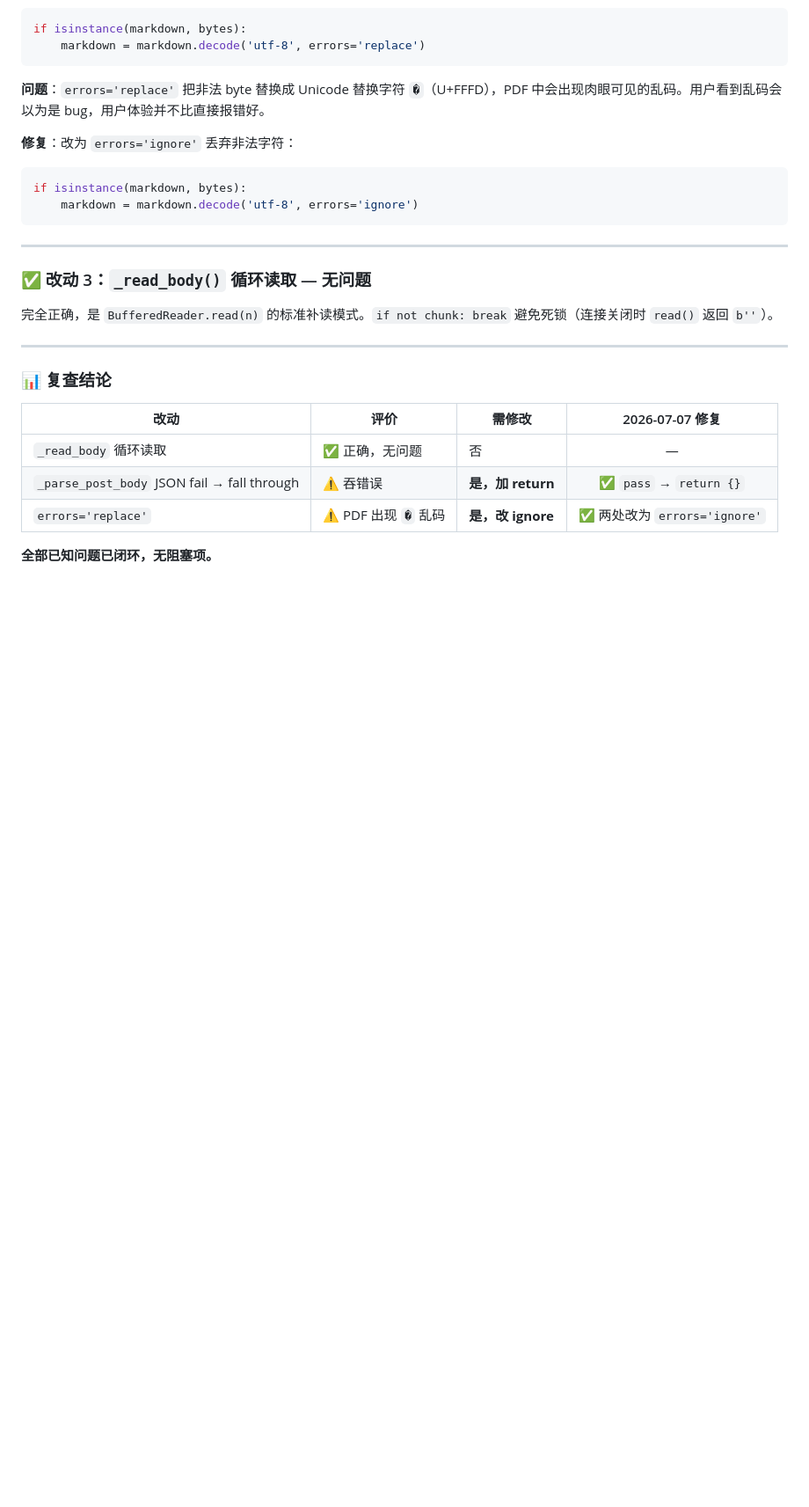
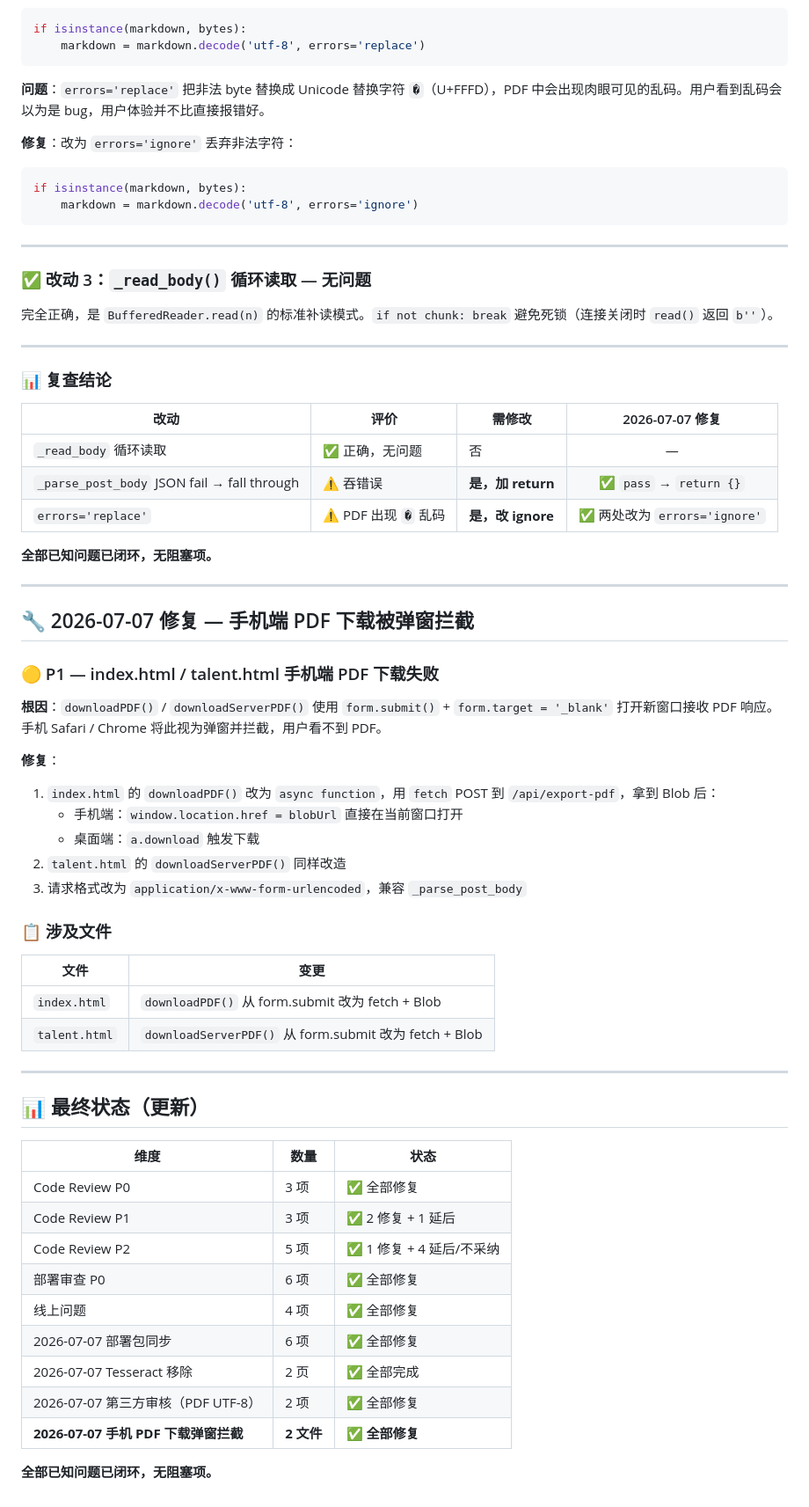
Before and after one commit to gracewang3051-web/see-mvp, a Markdown page: CODE_REVIEW_FIXES.md, the part around the change. Shown at 88% size. Rendered like a GitHub page; blank space fills up the shorter version.

Commit message:
docs: 记录手机端 PDF 下载弹窗拦截修复

```diff
--- a/CODE_REVIEW_FIXES.md
+++ b/CODE_REVIEW_FIXES.md
@@ -349,3 +349,43 @@ if isinstance(markdown, bytes):
 | `errors='replace'` | ⚠️ PDF 出现 `�` 乱码 | **是，改 ignore** | ✅ 两处改为 `errors='ignore'` |
 
 **全部已知问题已闭环，无阻塞项。**
+
+---
+
+## 🔧 2026-07-07 修复 — 手机端 PDF 下载被弹窗拦截
+
+### 🟡 P1 — index.html / talent.html 手机端 PDF 下载失败
+
+**根因**：`downloadPDF()` / `downloadServerPDF()` 使用 `form.submit()` + `form.target = '_blank'` 打开新窗口接收 PDF 响应。手机 Safari / Chrome 将此视为弹窗并拦截，用户看不到 PDF。
+
+**修复**：
+1. `index.html` 的 `downloadPDF()` 改为 `async function`，用 `fetch` POST 到 `/api/export-pdf`，拿到 Blob 后：
+   - 手机端：`window.location.href = blobUrl` 直接在当前窗口打开
+   - 桌面端：`a.download` 触发下载
+2. `talent.html` 的 `downloadServerPDF()` 同样改造
+3. 请求格式改为 `application/x-www-form-urlencoded`，兼容 `_parse_post_body`
+
+### 📋 涉及文件
+
+| 文件 | 变更 |
+|------|------|
+| `index.html` | `downloadPDF()` 从 form.submit 改为 fetch + Blob |
+| `talent.html` | `downloadServerPDF()` 从 form.submit 改为 fetch + Blob |
+
+---
+
+## 📊 最终状态（更新）
+
+| 维度 | 数量 | 状态 |
+|------|------|------|
+| Code Review P0 | 3 项 | ✅ 全部修复 |
+| Code Review P1 | 3 项 | ✅ 2 修复 + 1 延后 |
+| Code Review P2 | 5 项 | ✅ 1 修复 + 4 延后/不采纳 |
+| 部署审查 P0 | 6 项 | ✅ 全部修复 |
+| 线上问题 | 4 项 | ✅ 全部修复 |
+| 2026-07-07 部署包同步 | 6 项 | ✅ 全部修复 |
+| 2026-07-07 Tesseract 移除 | 2 页 | ✅ 全部完成 |
+| 2026-07-07 第三方审核（PDF UTF-8） | 2 项 | ✅ 全部修复 |
+| **2026-07-07 手机 PDF 下载弹窗拦截** | **2 文件** | **✅ 全部修复** |
+
+**全部已知问题已闭环，无阻塞项。**
```
